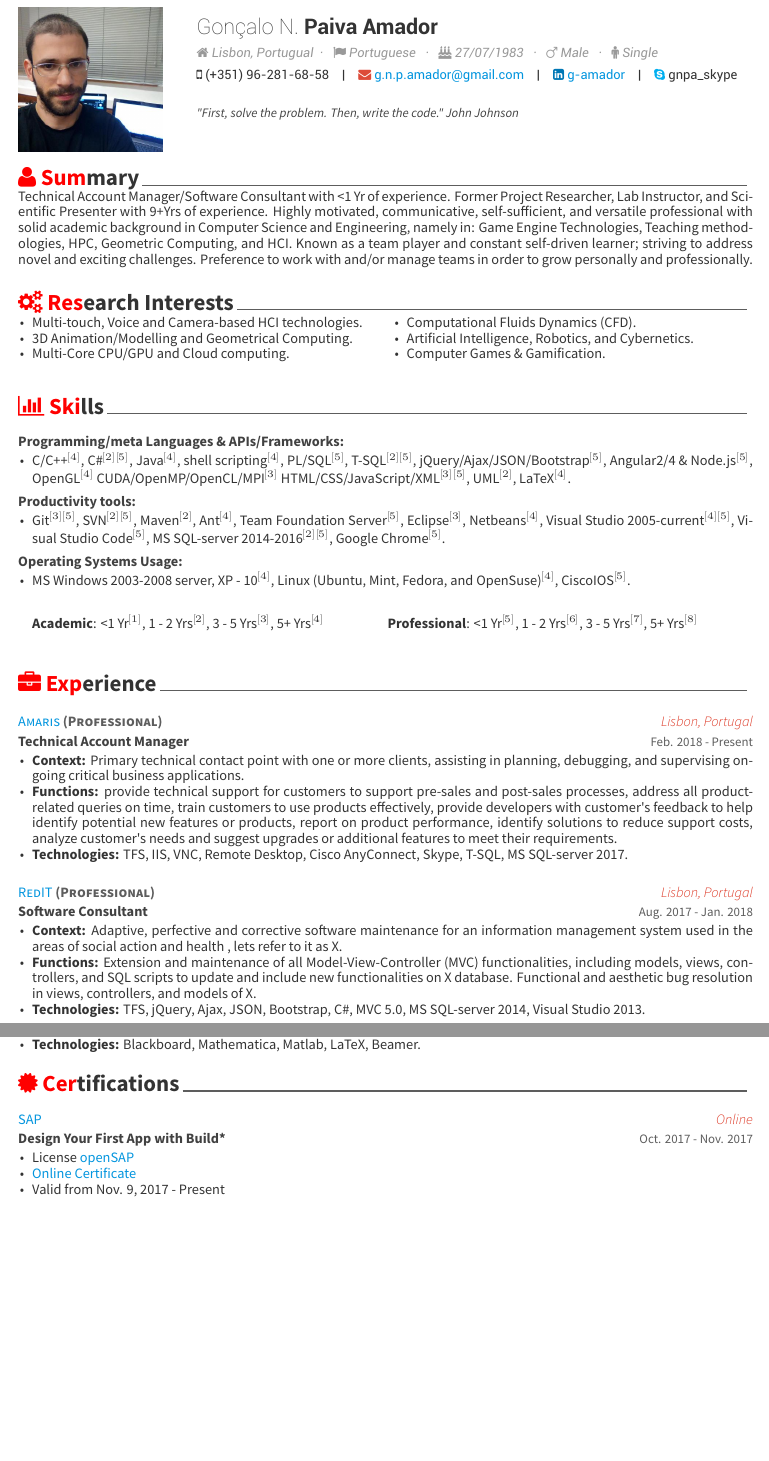
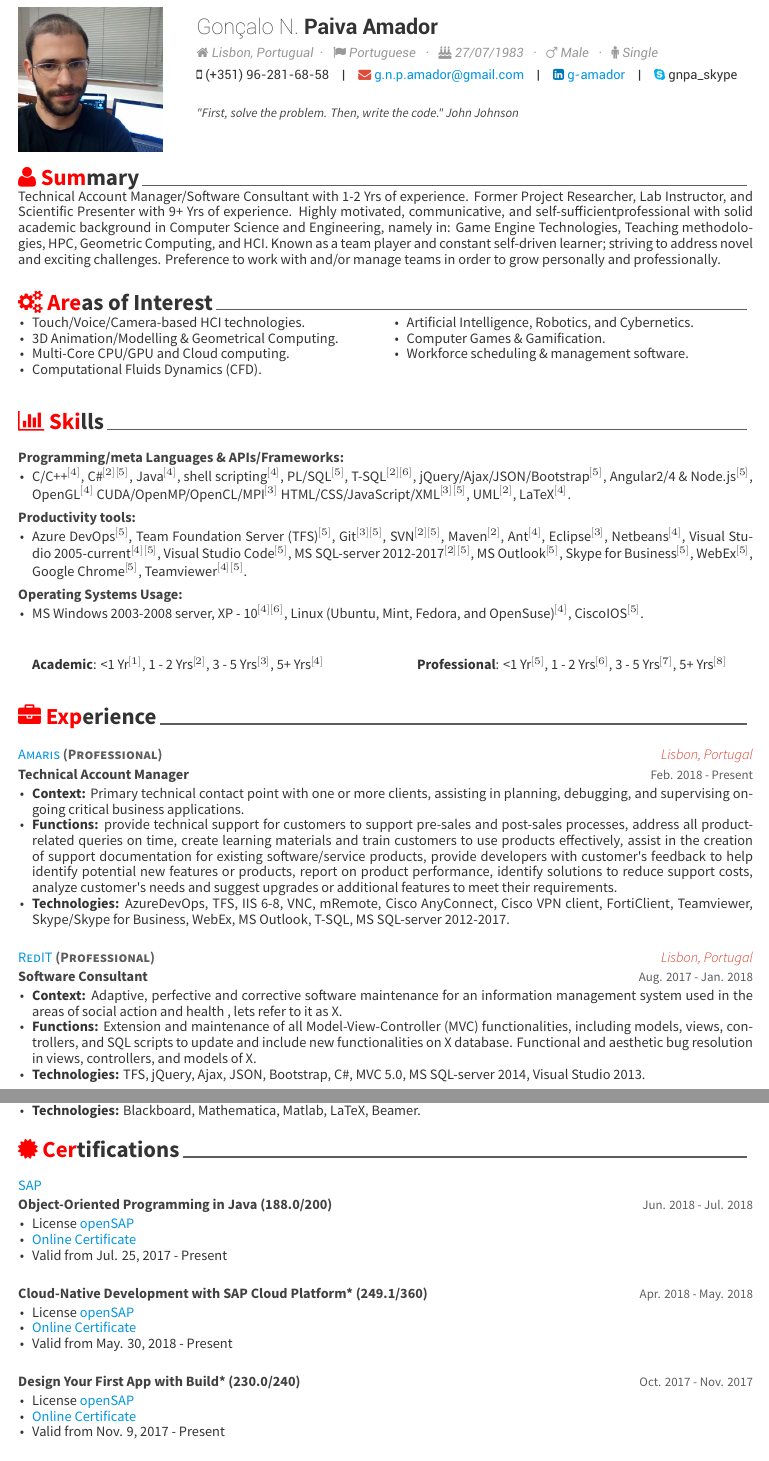
Before and after one commit to g-amador/Awesome-CV, a LaTeX CV (examples/resume.tex, which reads examples/resume/certifications.tex, examples/resume/experience.tex, examples/resume/research_interests.tex): two parts of pages 1 and 2 of 3, joined at a grey line, cut so that both start at the same text, the shorter picture padded with empty space. The pictures show the PDF file examples/resume.pdf that the author committed with the source.

Commit message:
"Updated experience."

```diff
--- a/examples/resume/certifications.tex
+++ b/examples/resume/certifications.tex
@@ -12,10 +12,44 @@
 
 %---------------------------------------------------------
   \cventry
-    {Design Your First App with Build*} % Certificate designation
+    {Object-Oriented Programming in Java (188.0/200)} % Certificate designation
+    %{\href{https://www.sap.com/index.html}{SAP}} % Certifacion entity
     {\href{https://www.sap.com/index.html}{SAP}} % Certifacion entity
-    {Online} % Location
-    %{} % Location
+    %{Online} % Location
+    {} % Location
+    %{Jun. 13, 2018 - Jul. 26, 2018} % Date(s)
+    {Jun. 2018 - Jul. 2018} % Date(s)
+    {
+	    \begin{cvitems} % Description(s) of tasks/responsibilities
+        \item {License \href{https://open.sap.com/}{openSAP}} % License number
+        \item {\href{https://open.sap.com/verify/xocis-tyvip-gynuh-byneg-punel}{Online Certificate}} %Certificate URL
+        \item {Valid from Jul. 25, 2017 - Present} % Validity
+      \end{cvitems}
+    }
+
+%---------------------------------------------------------
+  \cventry
+    {Cloud-Native Development with SAP Cloud Platform* (249.1/360)} % Certificate designation
+    %{\href{https://www.sap.com/index.html}{SAP}} % Certifacion entity
+    {} % Certifacion entity
+    %{Online} % Location
+    {} % Location
+    %{Apr. 10, 2018 - May. 30, 2018} % Date(s)
+    {Apr. 2018 - May. 2018} % Date(s)
+    {
+	    \begin{cvitems} % Description(s) of tasks/responsibilities
+        \item {License \href{https://open.sap.com/}{openSAP}} % License number
+        \item {\href{https://open.sap.com/verify/xosen-nykel-vybup-susig-sihim}{Online Certificate}} %Certificate URL
+        \item {Valid from May. 30, 2018 - Present} % Validity
+      \end{cvitems}
+    }
+
+%---------------------------------------------------------
+  \cventry
+    {Design Your First App with Build* (230.0/240)} % Certificate designation
+    {} % Certifacion entity
+    %{Online} % Location
+    {} % Location
     %{Oct. 4, 2017 - Nov. 9, 2017} % Date(s)
     {Oct. 2017 - Nov. 2017} % Date(s)
     {
--- a/examples/resume/experience.tex
+++ b/examples/resume/experience.tex
@@ -29,8 +29,8 @@
 %        \item {Development and bug support for an in use information management system in the areas of social action and health. %used by a Portuguese collective entity of private law and administrative public utility.}
 %        \linebreak (\textbf{cannot disclose from which due to confidentiality agreement terms}).}
 		\item {\textbf{Context:} Primary technical contact point with one or more clients, assisting in planning, debugging, and supervising ongoing critical business applications.}
-		\item {\textbf{Functions:} provide technical support for customers to support pre-sales and post-sales processes, address all product-related queries on time, train customers to use products effectively, provide developers with customer's feedback to help identify potential new features or products, report on product performance, identify solutions to reduce support costs, analyze customer's needs and suggest upgrades or additional features to meet their requirements.}
-		\item {\textbf{Technologies:} TFS, IIS, VNC, Remote Desktop, Cisco AnyConnect, Skype, T-SQL, MS SQL-server 2017.}
+		\item {\textbf{Functions:} provide technical support for customers to support pre-sales and post-sales processes, address all product-related queries on time, create learning materials and train customers to use products effectively, assist in the creation of support documentation for existing software/service products, provide developers with customer's feedback to help identify potential new features or products, report on product performance, identify solutions to reduce support costs, analyze customer's needs and suggest upgrades or additional features to meet their requirements.}
+		\item {\textbf{Technologies:} AzureDevOps, TFS, IIS 6-8, VNC, mRemote, Cisco AnyConnect, Cisco VPN client, FortiClient, Teamviewer, Skype/Skype for Business, WebEx, MS Outlook, T-SQL, MS SQL-server 2012-2017.}
       \end{cvitems}
     }
 
--- a/examples/resume/research_interests.tex
+++ b/examples/resume/research_interests.tex
@@ -2,7 +2,7 @@
 %	SECTION TITLE
 %-------------------------------------------------------------------------------
 %\cvsectionspecifiedcolor{rainbowcolor-orange}{\faGears \acvHeaderIconSep Research Interests}
-\cvsectionspecifiedcolor{rainbowcolor-red}{\faGears \acvHeaderIconSep Research Interests}
+\cvsectionspecifiedcolor{rainbowcolor-red}{\faGears \acvHeaderIconSep Areas of Interest}
 
 
 %-------------------------------------------------------------------------------
@@ -24,12 +24,13 @@
 %        \item {Multi-touch technologies.}
 %        \item {Gesture recognition.}
 %        \item {Voice/Camera-based Human-Computer Interaction (HCI).}
-        \item {Multi-touch, Voice and Camera-based HCI technologies.}
-        \item {3D Animation/Modelling and Geometrical Computing.}
+        \item {Touch/Voice/Camera-based HCI technologies.}
+        \item {3D Animation/Modelling \& Geometrical Computing.}
         \item {Multi-Core CPU/GPU and Cloud computing.}
         \item {Computational Fluids Dynamics (CFD).}
         \item {Artificial Intelligence, Robotics, and Cybernetics.}
         \item {Computer Games \& Gamification.}
+        \item {Workforce scheduling \& management software.}
       \end{cvitems}
 	  \end{multicols}
 	  \vspace{-0.5cm}
--- a/examples/resume/skills.tex
+++ b/examples/resume/skills.tex
@@ -43,7 +43,7 @@
 		%PL/-SQL\ref{9}{$^{[9]}$},
         PL/SQL\ref{5}{$^{[5]}$},
         %T-SQL\ref{2}{$^{[2]}$}\ref{9}{$^{[9]}$},
-        T-SQL\ref{2}{$^{[2]}$}\ref{5}{$^{[5]}$},
+        T-SQL\ref{2}{$^{[2]}$}\ref{6}{$^{[6]}$},
         %jQuery/Ajax/JSON/Bootstrap\ref{9}{$^{[9]}$},
         jQuery/Ajax/JSON/Bootstrap\ref{5}{$^{[5]}$},
         %Angular2/4 \& Node.js\ref{9}{$^{[9]}$},
@@ -70,6 +70,9 @@
     {
       \begin{cvitems} % Description(s)
         \item {
+        %Team Foundation Server\ref{9}{$^{[9]}$},
+		Azure DevOps\ref{5}{$^{[5]}$},
+        Team Foundation Server (TFS)\ref{5}{$^{[5]}$},
 		%Git\ref{3}{$^{[3]}$}\ref{9}{$^{[9]}$},
         Git\ref{3}{$^{[3]}$}\ref{5}{$^{[5]}$},
         %SVN\ref{2}{$^{[2]}$}\ref{9}{$^{[9]}$},
@@ -78,8 +81,6 @@
         %Maven\ref{2}{$^{[2]}$}\ref{6}{$^{[6]}$},
         %Ant\ref{4}{$^{[4]}$}\ref{8}{$^{[8]}$},
         Ant\ref{4}{$^{[4]}$},
-        %Team Foundation Server\ref{9}{$^{[9]}$},
-        Team Foundation Server\ref{5}{$^{[5]}$},
         %\textbf{LibreOffice}\ref{8}{$^{[8]}$},
         %Eclipse\ref{3}{$^{[3]}$}\ref{7}{$^{[7]}$},
         Eclipse\ref{3}{$^{[3]}$},
@@ -91,12 +92,16 @@
         %Visual Studio Code\ref{9}{$^{[9]}$},
         Visual Studio Code\ref{5}{$^{[5]}$},
         %MS SQL-server 2014-2016\ref{2}{$^{[2]}$}\ref{9}{$^{[9]}$},
-        MS SQL-server 2014-2016\ref{2}{$^{[2]}$}\ref{5}{$^{[5]}$},
+        MS SQL-server 2012-2017\ref{2}{$^{[2]}$}\ref{5}{$^{[5]}$},
+        MS Outlook\ref{5}{$^{[5]}$},
         %Google Chrome\ref{8}{$^{[8]}$}\ref{9}{$^{[9]}$}%,
-        Google Chrome\ref{5}{$^{[5]}$}%,
+        %Skype\ref{4}{$^{[4]}$}\ref{5}{$^{[5]}$},
+        Skype for Business\ref{5}{$^{[5]}$},
+        WebEx\ref{5}{$^{[5]}$},
+        Google Chrome\ref{5}{$^{[5]}$},
+        Teamviewer\ref{4}{$^{[4]}$}\ref{5}{$^{[5]}$}%,
         %\textbf{Mozilla Firefox}
         %\textbf{Gimp}
-        %\textbf{Skype}\ref{8}{$^{[8]}$}
         %\textbf{WhatsApp}\ref{5}{$^{[5]}$}
         %\textbf{Slack}\ref{5}{$^{[5]}$}
         %\textbf{UmbreloUML}\ref{2}{$^{[2]}$},
@@ -149,7 +154,7 @@
 %        Android\ref{8}{$^{[8]}$},
 %        %\textbf{iOS}\ref{6}{$^{[6]}$},
 %        CiscoIOS\ref{13}{$^{[13]}$}%,
-		MS Windows 2003-2008 server, XP - 10\ref{4}{$^{[4]}$},
+		MS Windows 2003-2008 server, XP - 10\ref{4}{$^{[4]}$}\ref{6}{$^{[6]}$},
         Linux (Ubuntu, Mint, Fedora, and OpenSuse)\ref{4}{$^{[4]}$},
         %Android\ref{8}{$^{[8]}$},
         %\textbf{iOS}\ref{6}{$^{[6]}$},
--- a/examples/resume/summary.tex
+++ b/examples/resume/summary.tex
@@ -12,9 +12,10 @@
 %---------------------------------------------------------
 Technical Account Manager/Software Consultant
 with %2 months + 6 months
-<1 Yr of experience.
-Former Project Researcher, Lab Instructor, and Scientific Presenter with  9+Yrs of experience.
-Highly motivated, communicative, self-sufficient, and versatile professional with solid academic background in Computer Science and Engineering, namely in:
+1-2 Yrs of experience.
+Former Project Researcher, Lab Instructor, and Scientific Presenter with 9+ Yrs of experience.
+Highly motivated, communicative, and self-sufficient%, and versatile
+professional with solid academic background in Computer Science and Engineering, namely in:
 %Proved ability to address problems with a tendentiously unbiased and professional view, namely regarding:
 Game Engine Technologies, Teaching methodologies, HPC, Geometric Computing, and HCI.
 Known as a team player %, multi-tasker,
```
Also changed, not shown: examples/resume/additional_information.tex (+2 -2 lines), examples/resume-0.png, examples/resume-1.png, examples/resume-2.png, examples/resume.pdf, examples/resume/certifications.tex (8 more changed lines), examples/resume/skills.tex (6 more changed lines).
